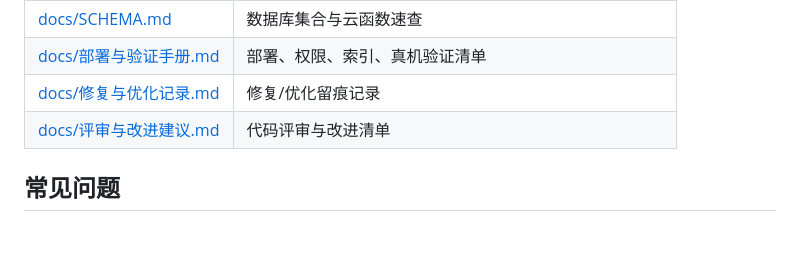
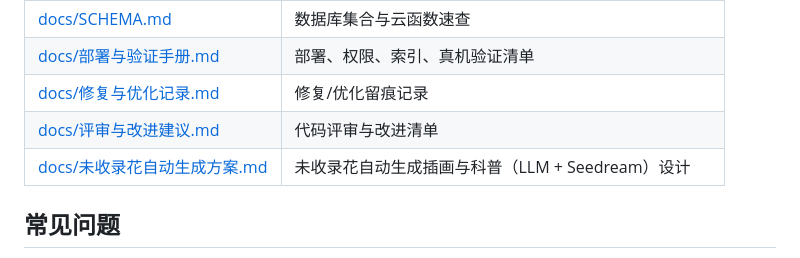
Before and after one commit to mosifu/flower, a Markdown page: README.md, the part around the change. GitHub-like rendering; blank space fills up the shorter version.

```diff
--- a/README.md
+++ b/README.md
@@ -150,6 +150,7 @@ flower/
 | [docs/部署与验证手册.md](docs/部署与验证手册.md) | 部署、权限、索引、真机验证清单 |
 | [docs/修复与优化记录.md](docs/修复与优化记录.md) | 修复/优化留痕记录 |
 | [docs/评审与改进建议.md](docs/评审与改进建议.md) | 代码评审与改进清单 |
+| [docs/未收录花自动生成方案.md](docs/未收录花自动生成方案.md) | 未收录花自动生成插画与科普（LLM + Seedream）设计 |
 
 ## 常见问题
 
```
Also changed, not shown: docs/未收录花自动生成方案.md (added, +156 -0 lines).
